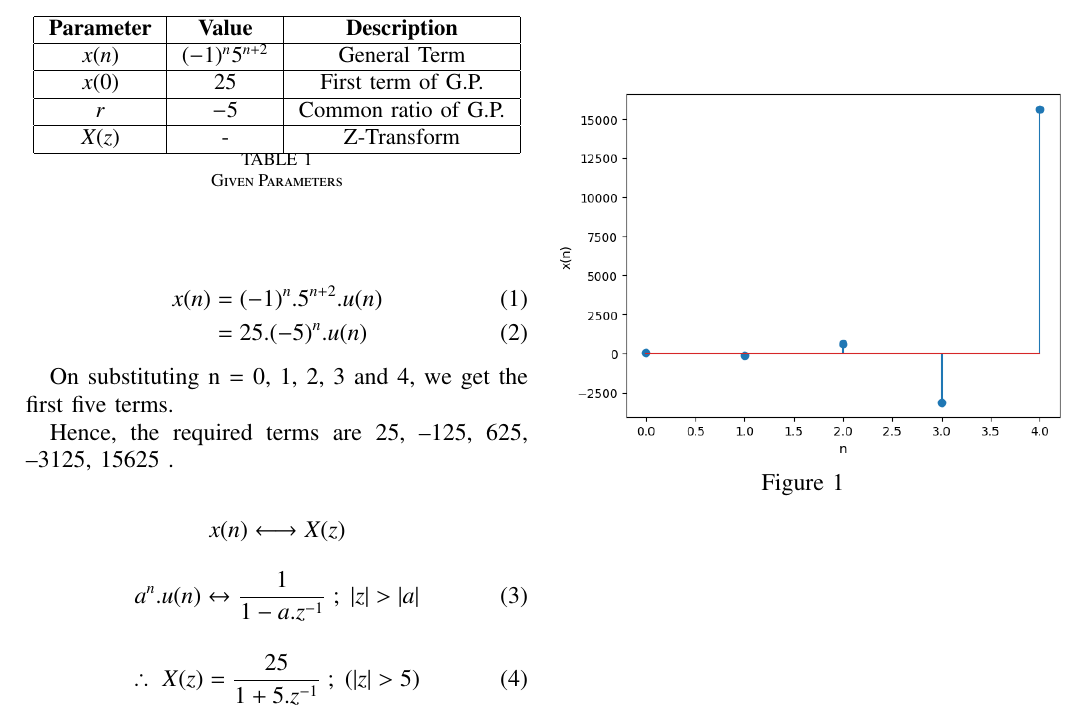
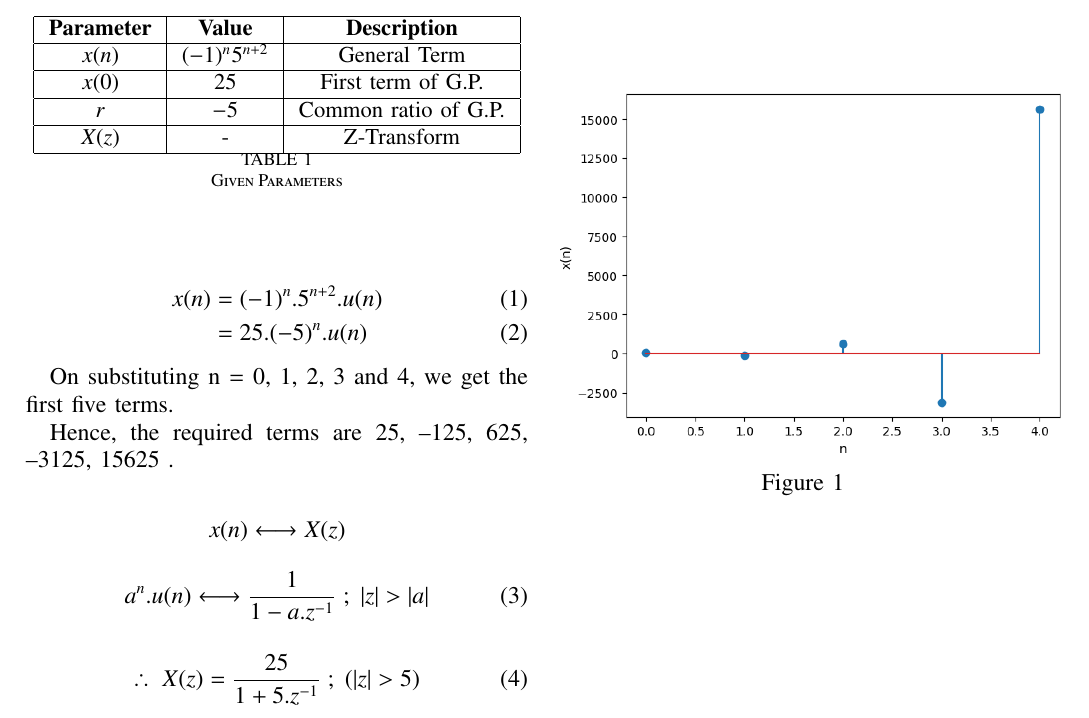
Before and after one commit to Garachi265/dis-1, a LaTeX problem sheet (Assignment2/Assignment_2.tex): part of the page, cut so that both start at the same text. Compiled offline with pdfLaTeX.

Commit message:
Add files via upload

```diff
--- a/Assignment2/Assignment_2.tex
+++ b/Assignment2/Assignment_2.tex
@@ -107,7 +107,7 @@ Hence, the required terms are 25, –125, 625, –3125, 15625 .\\
  $x(n) \longleftrightarrow X(z)$
 \end{center}
  \begin{align}
-a^{n}.u(n)  \leftrightarrow  \dfrac{1}{1 - a.z^{-1}} \; ; \; |z| > |a|
+a^{n}.u(n)  \longleftrightarrow  \dfrac{1}{1 - a.z^{-1}} \; ; \; |z| > |a|
  \end{align}
   \begin{align}
 \therefore \; X(z) &= \dfrac{25}{1 + 5.z^{-1}} \; ; \;( |z| > 5 )
```
Also changed, not shown: Assignment2/Assignment_2.pdf, 2 other files.
